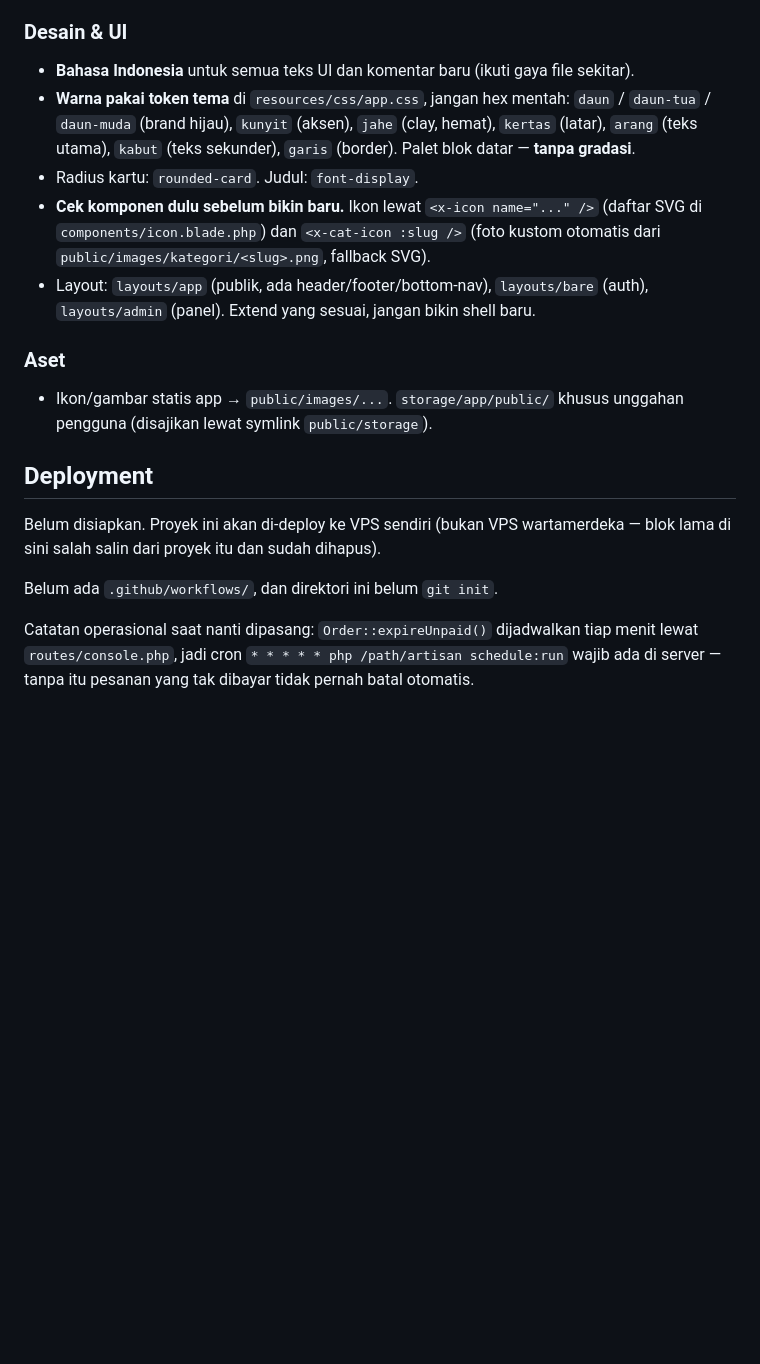
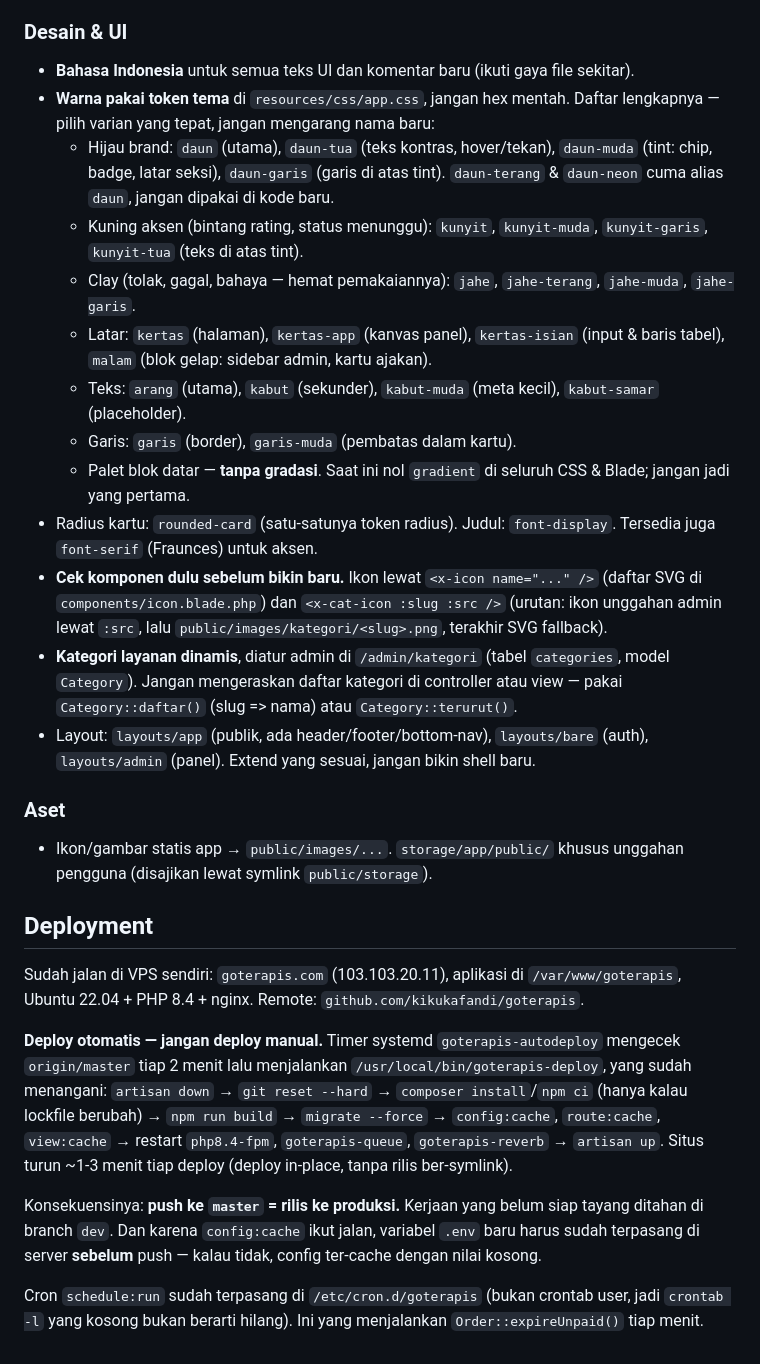
Before and after one commit to kikukafandi/goterapis, a Markdown page: CLAUDE.md, the part around the change. GitHub-like rendering; blank space fills up the shorter version.

Commit message:
Selaraskan CLAUDE.md dengan keadaan sebenarnya
Bagian Deployment masih menyatakan proyek belum disiapkan dan belum
git init, padahal sudah tayang di goterapis.com dengan autodeploy dari
origin/master tiap 2 menit. Dua konsekuensinya ikut dicatat: push ke
master berarti rilis, dan variabel .env baru harus terpasang sebelum
push karena config:cache ikut berjalan.

Daftar token warna sebelumnya hanya menyebut 8 dari 24 yang ada di
app.css, sehingga warna yang dipilih kerap meleset dari UI sekitarnya.
Kini lengkap dan dikelompokkan menurut fungsi, termasuk peringatan bahwa
daun-terang dan daun-neon cuma alias daun.

Co-Authored-By: Claude Opus 5 <noreply@anthropic.com>

```diff
--- a/CLAUDE.md
+++ b/CLAUDE.md
@@ -167,9 +167,17 @@ Bekerja gaya **lazy senior dev**: solusi terpendek yang benar-benar jalan. Naik
 
 ### Desain & UI
 - **Bahasa Indonesia** untuk semua teks UI dan komentar baru (ikuti gaya file sekitar).
-- **Warna pakai token tema** di `resources/css/app.css`, jangan hex mentah: `daun` / `daun-tua` / `daun-muda` (brand hijau), `kunyit` (aksen), `jahe` (clay, hemat), `kertas` (latar), `arang` (teks utama), `kabut` (teks sekunder), `garis` (border). Palet blok datar — **tanpa gradasi**.
-- Radius kartu: `rounded-card`. Judul: `font-display`.
-- **Cek komponen dulu sebelum bikin baru.** Ikon lewat `<x-icon name="..." />` (daftar SVG di `components/icon.blade.php`) dan `<x-cat-icon :slug />` (foto kustom otomatis dari `public/images/kategori/<slug>.png`, fallback SVG).
+- **Warna pakai token tema** di `resources/css/app.css`, jangan hex mentah. Daftar lengkapnya — pilih varian yang tepat, jangan mengarang nama baru:
+  - Hijau brand: `daun` (utama), `daun-tua` (teks kontras, hover/tekan), `daun-muda` (tint: chip, badge, latar seksi), `daun-garis` (garis di atas tint). `daun-terang` & `daun-neon` cuma alias `daun`, jangan dipakai di kode baru.
+  - Kuning aksen (bintang rating, status menunggu): `kunyit`, `kunyit-muda`, `kunyit-garis`, `kunyit-tua` (teks di atas tint).
+  - Clay (tolak, gagal, bahaya — hemat pemakaiannya): `jahe`, `jahe-terang`, `jahe-muda`, `jahe-garis`.
+  - Latar: `kertas` (halaman), `kertas-app` (kanvas panel), `kertas-isian` (input & baris tabel), `malam` (blok gelap: sidebar admin, kartu ajakan).
+  - Teks: `arang` (utama), `kabut` (sekunder), `kabut-muda` (meta kecil), `kabut-samar` (placeholder).
+  - Garis: `garis` (border), `garis-muda` (pembatas dalam kartu).
+  - Palet blok datar — **tanpa gradasi**. Saat ini nol `gradient` di seluruh CSS & Blade; jangan jadi yang pertama.
+- Radius kartu: `rounded-card` (satu-satunya token radius). Judul: `font-display`. Tersedia juga `font-serif` (Fraunces) untuk aksen.
+- **Cek komponen dulu sebelum bikin baru.** Ikon lewat `<x-icon name="..." />` (daftar SVG di `components/icon.blade.php`) dan `<x-cat-icon :slug :src />` (urutan: ikon unggahan admin lewat `:src`, lalu `public/images/kategori/<slug>.png`, terakhir SVG fallback).
+- **Kategori layanan dinamis**, diatur admin di `/admin/kategori` (tabel `categories`, model `Category`). Jangan mengeraskan daftar kategori di controller atau view — pakai `Category::daftar()` (slug => nama) atau `Category::terurut()`.
 - Layout: `layouts/app` (publik, ada header/footer/bottom-nav), `layouts/bare` (auth), `layouts/admin` (panel). Extend yang sesuai, jangan bikin shell baru.
 
 ### Aset
@@ -177,11 +185,20 @@ Bekerja gaya **lazy senior dev**: solusi terpendek yang benar-benar jalan. Naik
 
 ## Deployment
 
-Belum disiapkan. Proyek ini akan di-deploy ke VPS sendiri (bukan VPS wartamerdeka —
-blok lama di sini salah salin dari proyek itu dan sudah dihapus).
+Sudah jalan di VPS sendiri: `goterapis.com` (103.103.20.11), aplikasi di `/var/www/goterapis`,
+Ubuntu 22.04 + PHP 8.4 + nginx. Remote: `github.com/kikukafandi/goterapis`.
 
-Belum ada `.github/workflows/`, dan direktori ini belum `git init`.
+**Deploy otomatis — jangan deploy manual.** Timer systemd `goterapis-autodeploy` mengecek
+`origin/master` tiap 2 menit lalu menjalankan `/usr/local/bin/goterapis-deploy`, yang sudah
+menangani: `artisan down` → `git reset --hard` → `composer install`/`npm ci` (hanya kalau
+lockfile berubah) → `npm run build` → `migrate --force` → `config:cache`, `route:cache`,
+`view:cache` → restart `php8.4-fpm`, `goterapis-queue`, `goterapis-reverb` → `artisan up`.
+Situs turun ~1-3 menit tiap deploy (deploy in-place, tanpa rilis ber-symlink).
 
-Catatan operasional saat nanti dipasang: `Order::expireUnpaid()` dijadwalkan tiap menit
-lewat `routes/console.php`, jadi cron `* * * * * php /path/artisan schedule:run` wajib ada
-di server — tanpa itu pesanan yang tak dibayar tidak pernah batal otomatis.
+Konsekuensinya: **push ke `master` = rilis ke produksi.** Kerjaan yang belum siap tayang
+ditahan di branch `dev`. Dan karena `config:cache` ikut jalan, variabel `.env` baru harus
+sudah terpasang di server **sebelum** push — kalau tidak, config ter-cache dengan nilai kosong.
+
+Cron `schedule:run` sudah terpasang di `/etc/cron.d/goterapis` (bukan crontab user, jadi
+`crontab -l` yang kosong bukan berarti hilang). Ini yang menjalankan `Order::expireUnpaid()`
+tiap menit.
```
